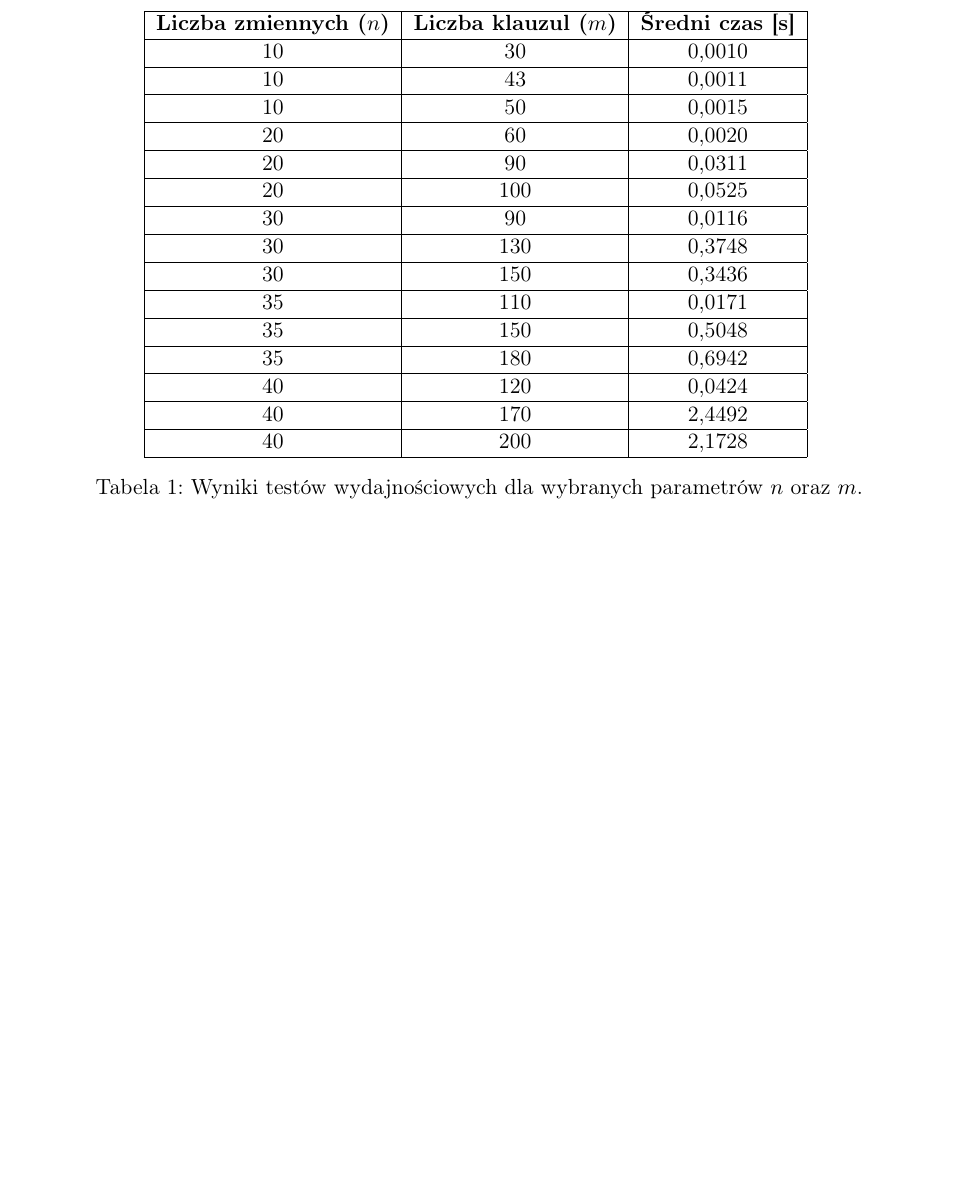
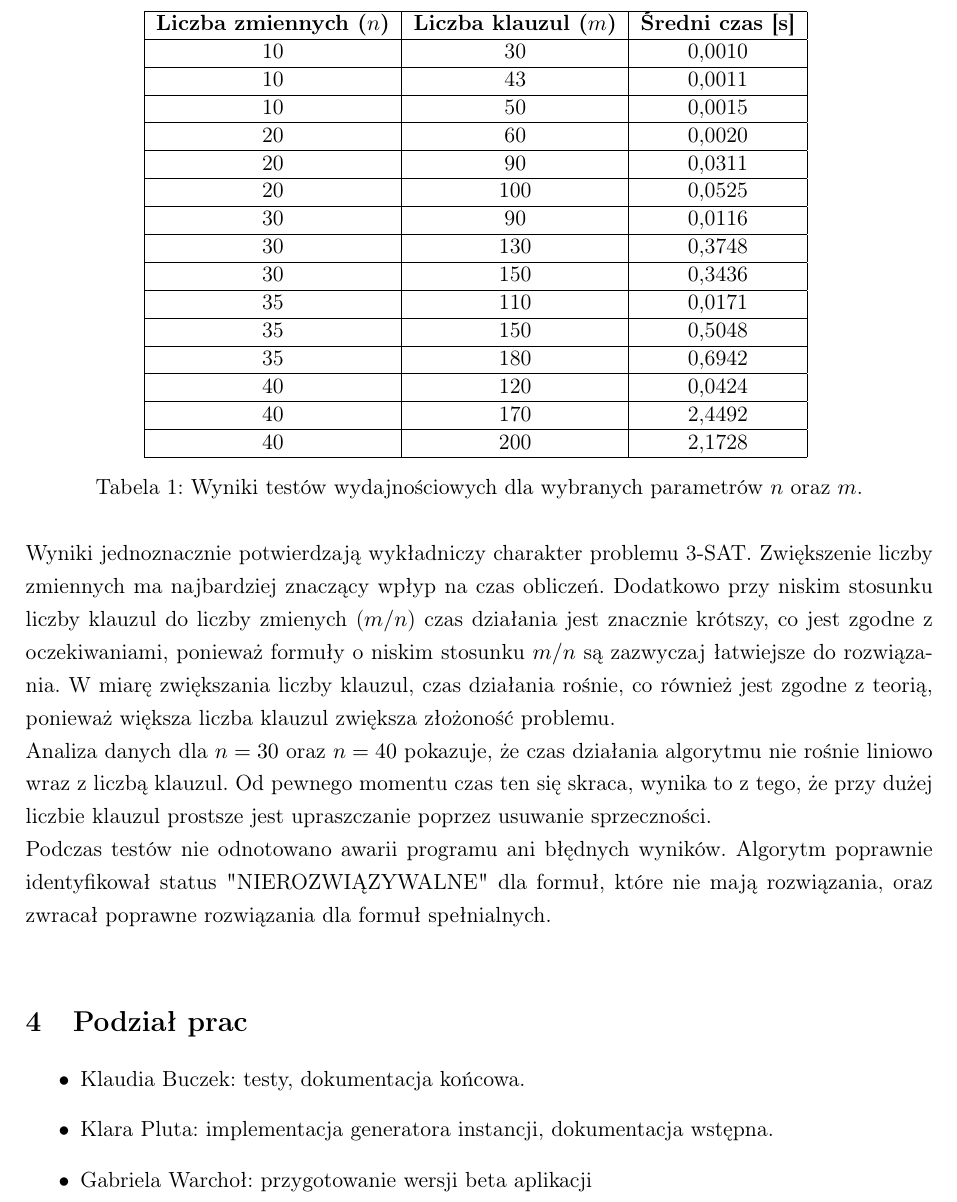
Before and after one commit to klarapluta/3-SAT, a LaTeX document (3SAT_dokumentacja_koncowa.tex): part of page 2 of 2, cut so that both start at the same text, the shorter picture padded with empty space. Compiled offline with pdfLaTeX.

Commit message:
Dokończenie dokumentacji końcowej

```diff
--- a/3SAT_dokumentacja_koncowa.tex
+++ b/3SAT_dokumentacja_koncowa.tex
@@ -64,6 +64,14 @@ Dla każdego zestawu parametrów ($n$, $m$) przeprowadzono 10 testów, a następ
 \end{tabular}
 \caption{Wyniki testów wydajnościowych dla wybranych parametrów $n$ oraz $m$.}
 \end{table}
+Wyniki jednoznacznie potwierdzają wykładniczy charakter problemu 3-SAT. Zwiększenie liczby zmiennych ma najbardziej znaczący wpłyp na czas obliczeń. Dodatkowo przy niskim stosunku liczby klauzul do liczby zmienych ($m/n$) czas działania jest znacznie krótszy, co jest zgodne z oczekiwaniami, ponieważ formuły o niskim stosunku $m/n$ są zazwyczaj łatwiejsze do rozwiązania. W miarę zwiększania liczby klauzul, czas działania rośnie, co również jest zgodne z teorią, ponieważ większa liczba klauzul zwiększa złożoność problemu. \newline
+Analiza danych dla $n=30$ oraz $n=40$ pokazuje, że czas działania algorytmu nie rośnie liniowo wraz z liczbą klauzul. Od pewnego momentu czas ten się skraca, wynika to z tego, że przy dużej liczbie klauzul prostsze jest upraszczanie poprzez usuwanie sprzeczności.\newline
+Podczas testów nie odnotowano awarii programu ani błędnych wyników. Algorytm poprawnie identyfikował status "NIEROZWIĄZYWALNE" dla formuł, które nie mają rozwiązania, oraz zwracał poprawne rozwiązania dla formuł spełnialnych. \newline
 
-
+\section{Podział prac}
+\begin{itemize}
+    \item Klaudia Buczek: testy, dokumentacja końcowa.
+    \item Klara Pluta: implementacja generatora instancji, dokumentacja wstępna.
+    \item Gabriela Warchoł: przygotowanie wersji beta aplikacji
+\end{itemize}
 \end{document}
```
Also changed, not shown: 3SAT_dokumentacja_koncowa.pdf.
